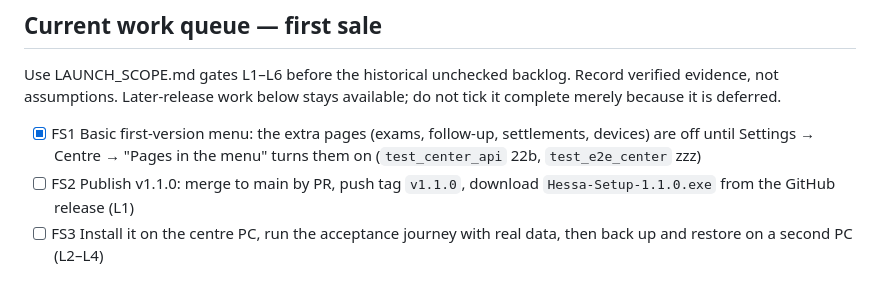
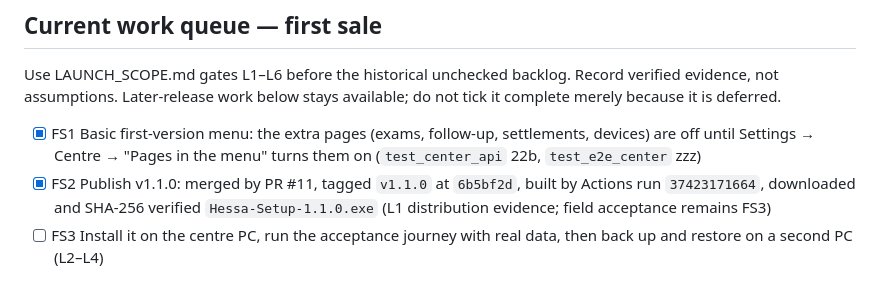
Before and after one commit to coolman1984/Teachers, a Markdown page: TASKS.md, the part around the change. Drawn GitHub-style.

```diff
--- a/TASKS.md
+++ b/TASKS.md
@@ -6,7 +6,7 @@
 Use LAUNCH_SCOPE.md gates L1–L6 before the historical unchecked backlog. Record verified evidence, not assumptions. Later-release work below stays available; do not tick it complete merely because it is deferred.
 
 - [x] FS1 Basic first-version menu: the extra pages (exams, follow-up, settlements, devices) are off until Settings → Centre → "Pages in the menu" turns them on (`test_center_api` 22b, `test_e2e_center` zzz)
-- [ ] FS2 Publish v1.1.0: merge to main by PR, push tag `v1.1.0`, download `Hessa-Setup-1.1.0.exe` from the GitHub release (L1)
+- [x] FS2 Publish v1.1.0: merged by PR #11, tagged `v1.1.0` at `6b5bf2d`, built by Actions run `37423171664`, downloaded and SHA-256 verified `Hessa-Setup-1.1.0.exe` (L1 distribution evidence; field acceptance remains FS3)
 - [ ] FS3 Install it on the centre PC, run the acceptance journey with real data, then back up and restore on a second PC (L2–L4)
 
 # Tasks – where to continue
```
Also changed, not shown: DEVELOPMENT_HISTORY.md (+17 -0 lines).
